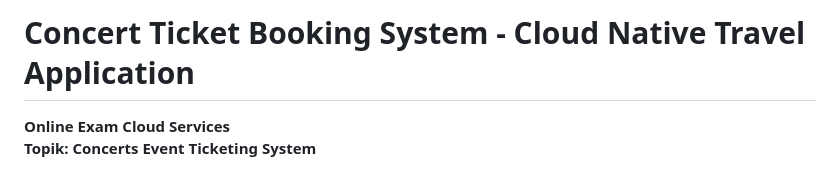
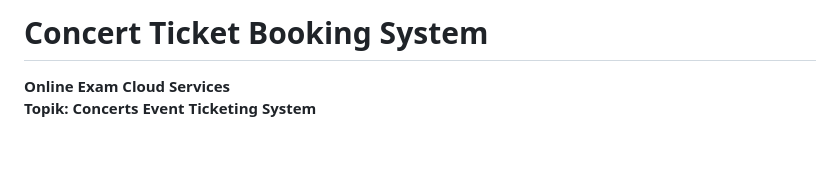
Before and after one commit to rgn1375/cloudservices, a Markdown page: README.md, the part around the change. Rendered like a GitHub page; blank space fills up the shorter version.

```diff
--- a/README.md
+++ b/README.md
@@ -1,4 +1,4 @@
-# Concert Ticket Booking System - Cloud Native Travel Application
+# Concert Ticket Booking System
 
 **Online Exam Cloud Services**
 **Topik: Concerts Event Ticketing System**
```
